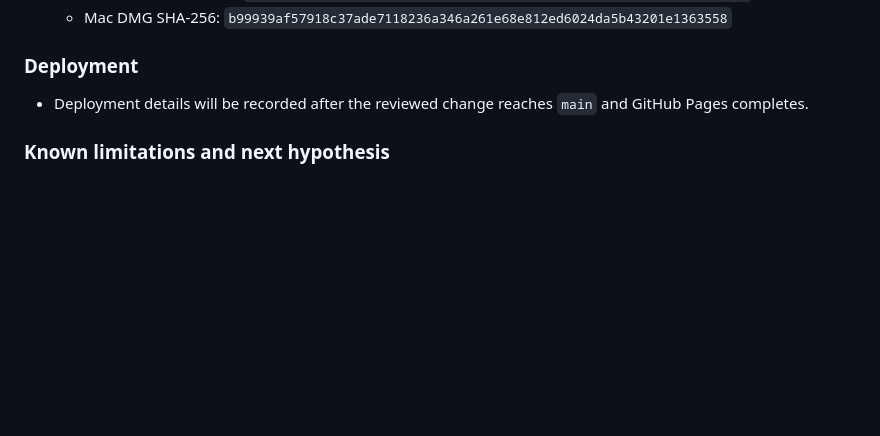
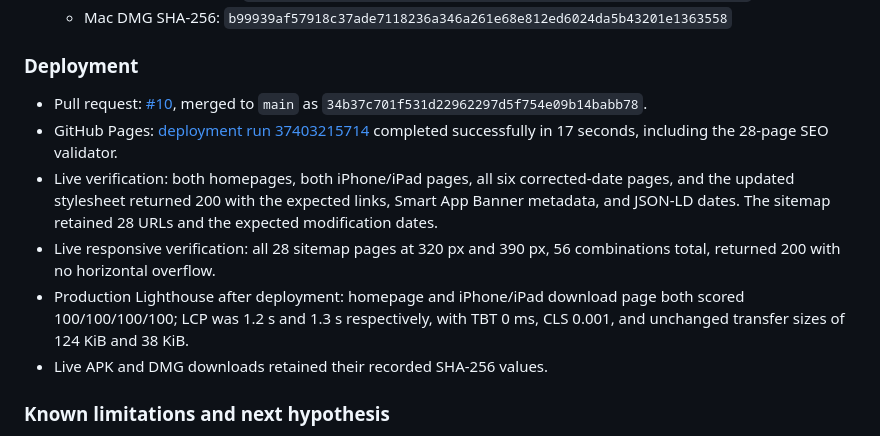
Before and after one commit to teramoby/tera-help, a Markdown page: SEO_MONITORING.md, the part around the change. Rendered like a GitHub page; blank space fills up the shorter version.

Commit message:
Record October 6 SEO deployment

```diff
--- a/SEO_MONITORING.md
+++ b/SEO_MONITORING.md
@@ -131,7 +131,12 @@ No Android, iOS, or Mac application source was changed. APK, DMG, privacy promis
 
 ### Deployment
 
-- Deployment details will be recorded after the reviewed change reaches `main` and GitHub Pages completes.
+- Pull request: [#10](https://github.com/teramoby/tera-help/pull/10), merged to `main` as `34b37c701f531d22962297d5f754e09b14babb78`.
+- GitHub Pages: [deployment run 37403215714](https://github.com/teramoby/tera-help/actions/runs/37403215714) completed successfully in 17 seconds, including the 28-page SEO validator.
+- Live verification: both homepages, both iPhone/iPad pages, all six corrected-date pages, and the updated stylesheet returned 200 with the expected links, Smart App Banner metadata, and JSON-LD dates. The sitemap retained 28 URLs and the expected modification dates.
+- Live responsive verification: all 28 sitemap pages at 320 px and 390 px, 56 combinations total, returned 200 with no horizontal overflow.
+- Production Lighthouse after deployment: homepage and iPhone/iPad download page both scored 100/100/100/100; LCP was 1.2 s and 1.3 s respectively, with TBT 0 ms, CLS 0.001, and unchanged transfer sizes of 124 KiB and 38 KiB.
+- Live APK and DMG downloads retained their recorded SHA-256 values.
 
 ### Known limitations and next hypothesis
 
```
